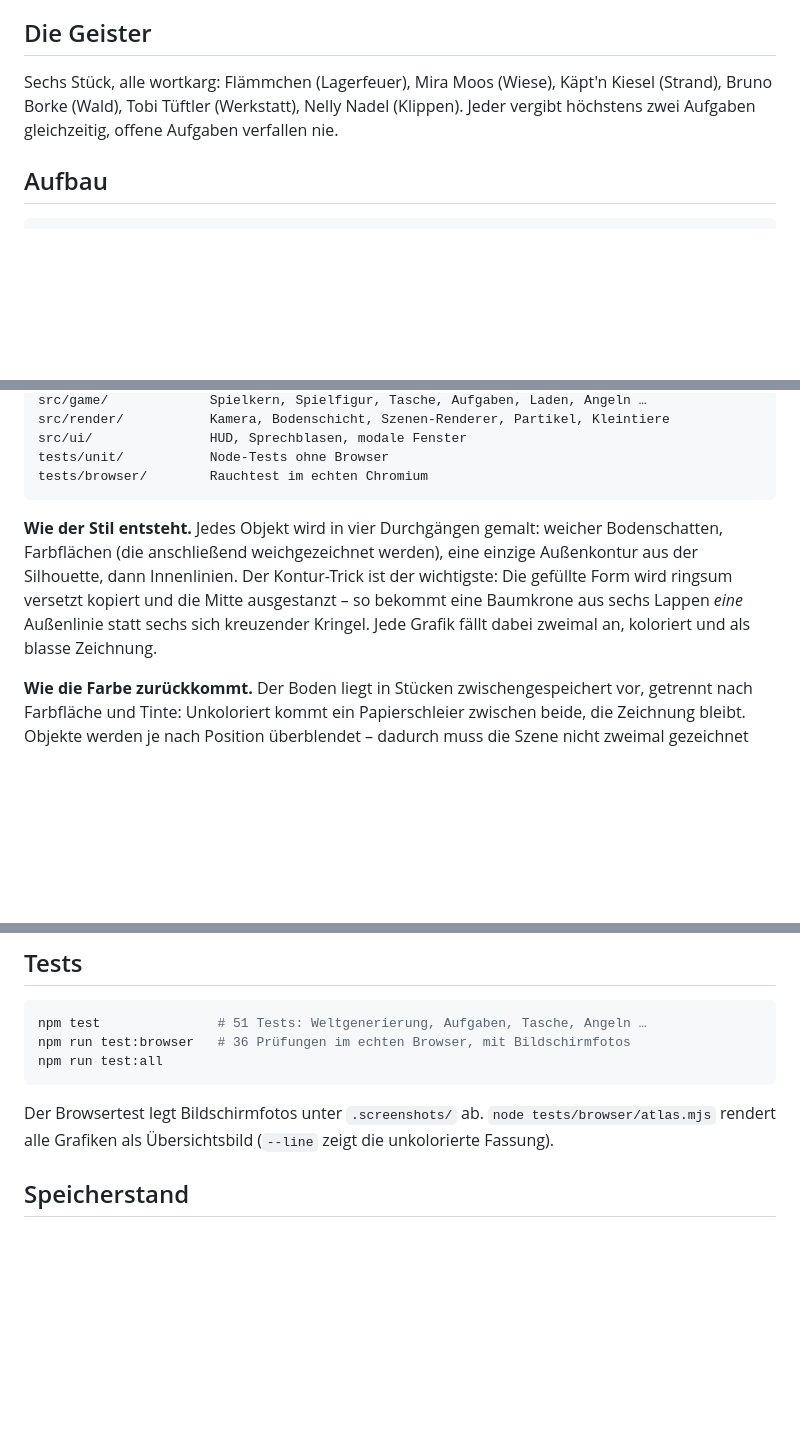
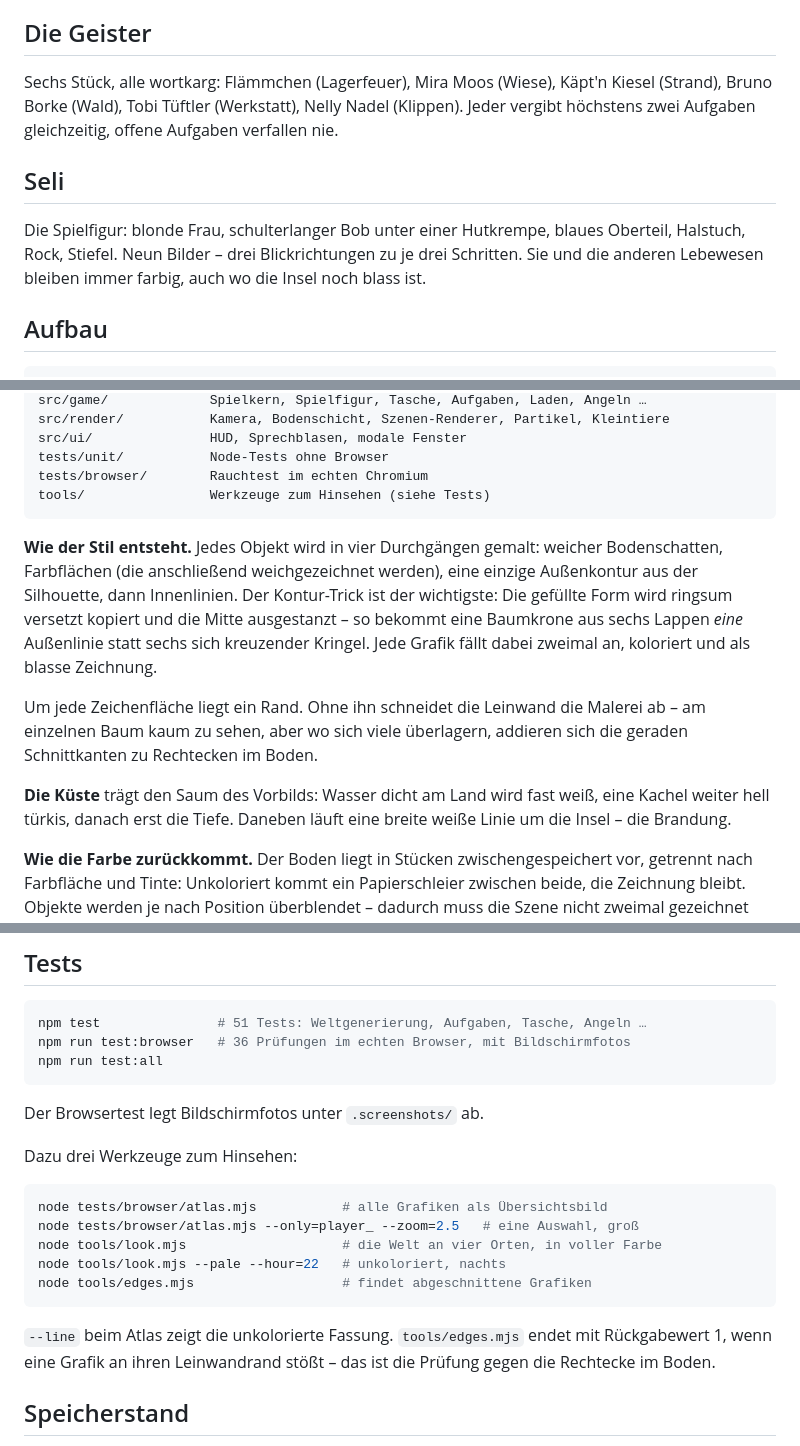
Before and after one commit to dasistmeintemp-afk/cozy-grove, a Markdown page: README.md, 3 parts joined by grey strips. Rendered like a GitHub page; blank space fills up the shorter version.

Commit message:
README: Seli, Kuestensaum, Leinwandrand und die Werkzeuge zum Hinsehen
Co-Authored-By: Claude Opus 5 <noreply@anthropic.com>
Claude-Session: https://claude.ai/code/session_01C1ZyKX1q14Cjxrv8cRY7fg

````diff
--- a/README.md
+++ b/README.md
@@ -72,6 +72,13 @@ Käpt'n Kiesel (Strand), Bruno Borke (Wald), Tobi Tüftler (Werkstatt),
 Nelly Nadel (Klippen). Jeder vergibt höchstens zwei Aufgaben gleichzeitig,
 offene Aufgaben verfallen nie.
 
+## Seli
+
+Die Spielfigur: blonde Frau, schulterlanger Bob unter einer Hutkrempe, blaues
+Oberteil, Halstuch, Rock, Stiefel. Neun Bilder – drei Blickrichtungen zu je drei
+Schritten. Sie und die anderen Lebewesen bleiben immer farbig, auch wo die Insel
+noch blass ist.
+
 ## Aufbau
 
 ```
@@ -88,6 +95,7 @@ src/render/           Kamera, Bodenschicht, Szenen-Renderer, Partikel, Kleintier
 src/ui/               HUD, Sprechblasen, modale Fenster
 tests/unit/           Node-Tests ohne Browser
 tests/browser/        Rauchtest im echten Chromium
+tools/                Werkzeuge zum Hinsehen (siehe Tests)
 ```
 
 **Wie der Stil entsteht.** Jedes Objekt wird in vier Durchgängen gemalt: weicher
@@ -97,6 +105,14 @@ der wichtigste: Die gefüllte Form wird ringsum versetzt kopiert und die Mitte
 ausgestanzt – so bekommt eine Baumkrone aus sechs Lappen *eine* Außenlinie statt
 sechs sich kreuzender Kringel. Jede Grafik fällt dabei zweimal an, koloriert und
 als blasse Zeichnung.
+
+Um jede Zeichenfläche liegt ein Rand. Ohne ihn schneidet die Leinwand die
+Malerei ab – am einzelnen Baum kaum zu sehen, aber wo sich viele überlagern,
+addieren sich die geraden Schnittkanten zu Rechtecken im Boden.
+
+**Die Küste** trägt den Saum des Vorbilds: Wasser dicht am Land wird fast weiß,
+eine Kachel weiter hell türkis, danach erst die Tiefe. Daneben läuft eine breite
+weiße Linie um die Insel – die Brandung.
 
 **Wie die Farbe zurückkommt.** Der Boden liegt in Stücken zwischengespeichert
 vor, getrennt nach Farbfläche und Tinte: Unkoloriert kommt ein Papierschleier
@@ -115,8 +131,20 @@ npm run test:all
 ```
 
 Der Browsertest legt Bildschirmfotos unter `.screenshots/` ab.
-`node tests/browser/atlas.mjs` rendert alle Grafiken als Übersichtsbild
-(`--line` zeigt die unkolorierte Fassung).
+
+Dazu drei Werkzeuge zum Hinsehen:
+
+```bash
+node tests/browser/atlas.mjs           # alle Grafiken als Übersichtsbild
+node tests/browser/atlas.mjs --only=player_ --zoom=2.5   # eine Auswahl, groß
+node tools/look.mjs                    # die Welt an vier Orten, in voller Farbe
+node tools/look.mjs --pale --hour=22   # unkoloriert, nachts
+node tools/edges.mjs                   # findet abgeschnittene Grafiken
+```
+
+`--line` beim Atlas zeigt die unkolorierte Fassung. `tools/edges.mjs` endet mit
+Rückgabewert 1, wenn eine Grafik an ihren Leinwandrand stößt – das ist die
+Prüfung gegen die Rechtecke im Boden.
 
 ## Speicherstand
 
````
Also changed, not shown: other parts of README.md (+1 -1 lines).
